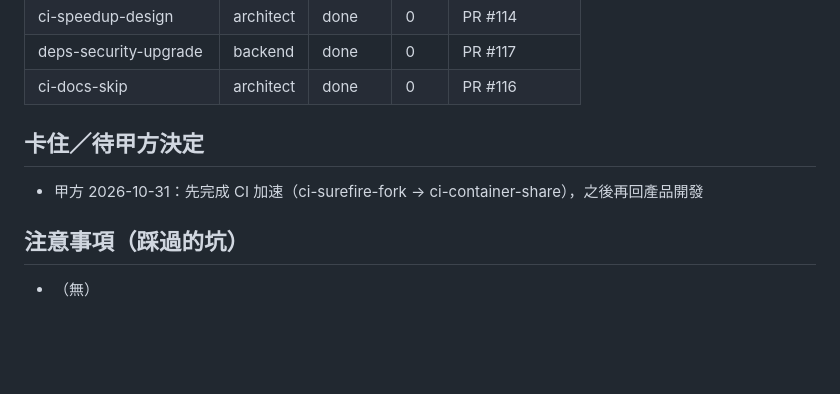
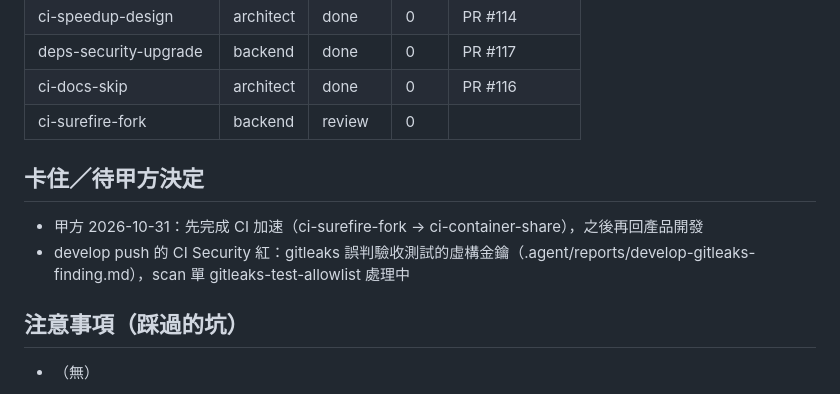
Before and after one commit to Marcus778899/Customer_data_platform, a Markdown page: .agent/BOARD.md, the part around the change. Rendered like a GitHub page; blank space fills up the shorter version.

Commit message:
docs: 開 gitleaks-test-allowlist 前

```diff
--- a/.agent/BOARD.md
+++ b/.agent/BOARD.md
@@ -110,10 +110,12 @@
 | ci-speedup-design | architect | done | 0 | PR #114 |
 | deps-security-upgrade | backend | done | 0 | PR #117 |
 | ci-docs-skip | architect | done | 0 | PR #116 |
+| ci-surefire-fork | backend | review | 0 |  |
 
 ## 卡住／待甲方決定
 
 - 甲方 2026-10-31：先完成 CI 加速（ci-surefire-fork → ci-container-share），之後再回產品開發
+- develop push 的 CI Security 紅：gitleaks 誤判驗收測試的虛構金鑰（.agent/reports/develop-gitleaks-finding.md），scan 單 gitleaks-test-allowlist 處理中
 
 ## 注意事項（踩過的坑）
 
```
